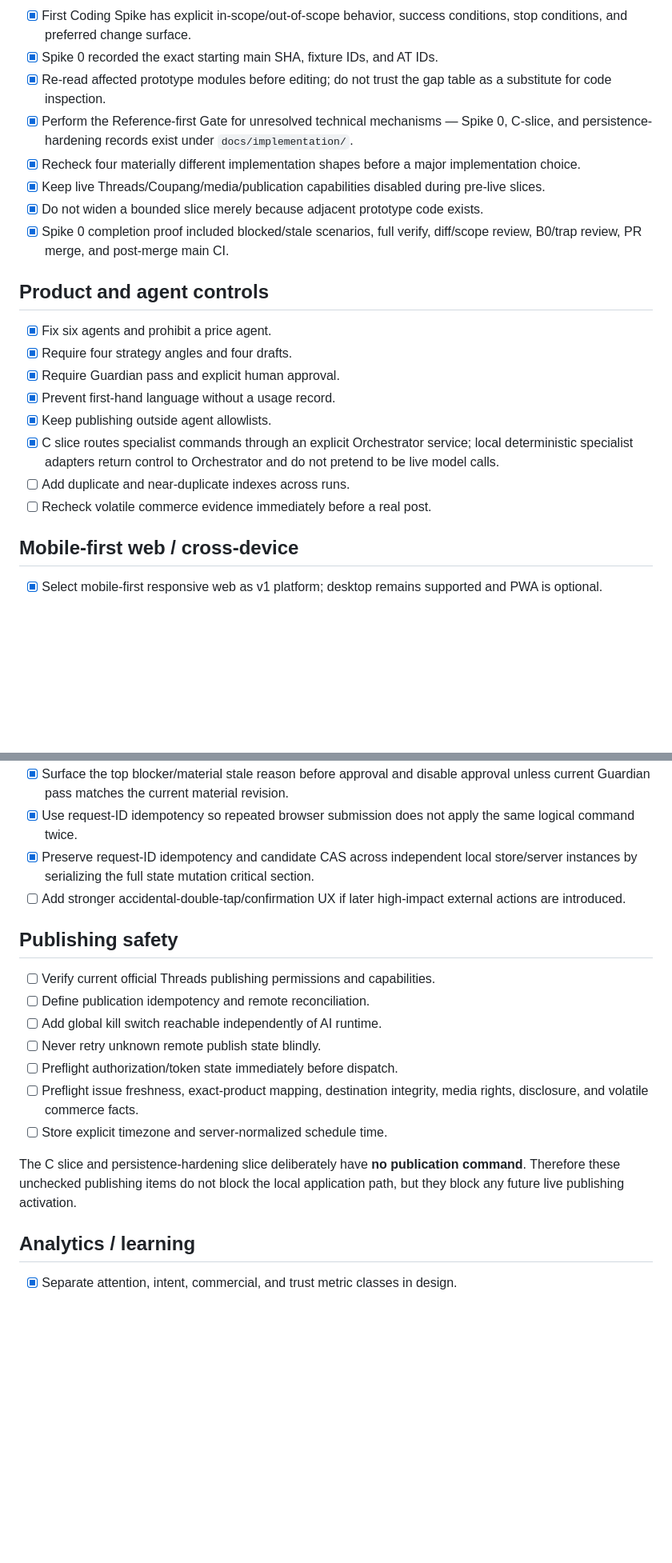
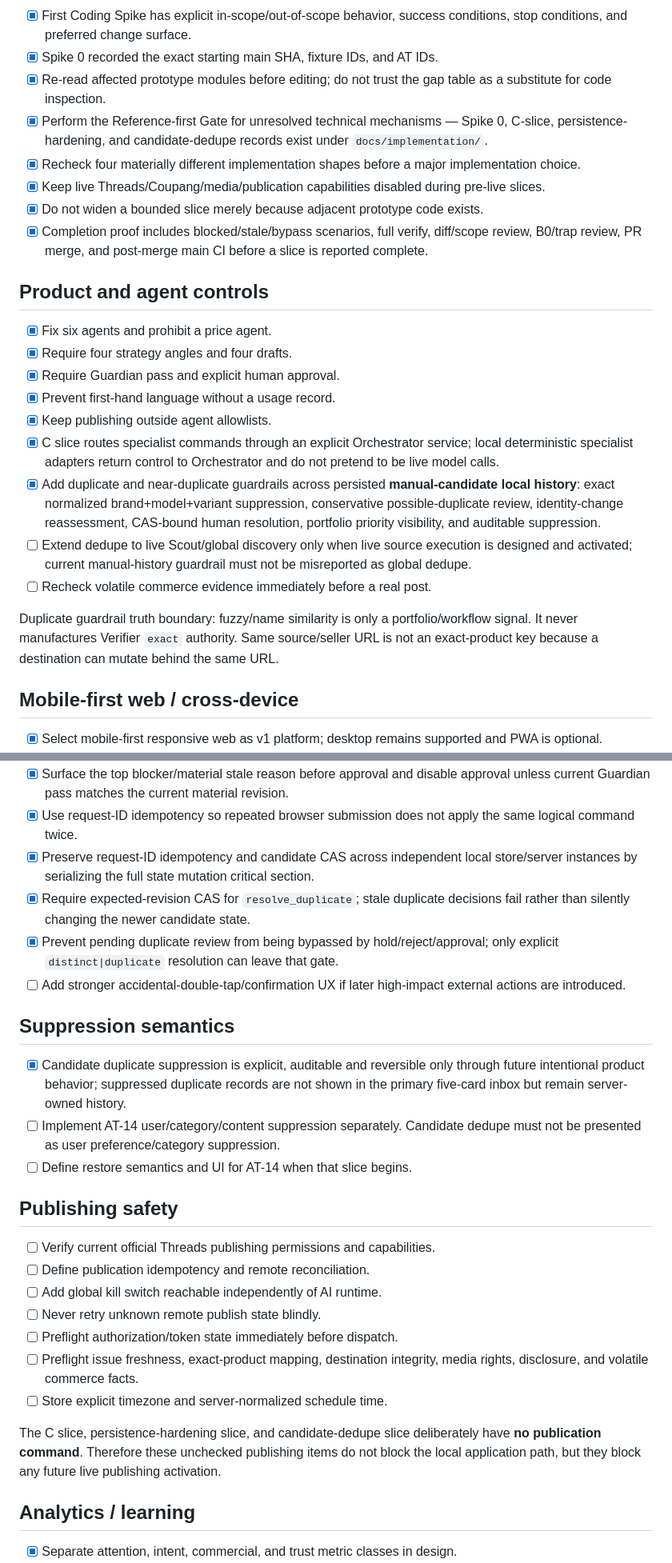
Before and after one commit to storm-credit/threadscout-ai, a Markdown page: docs/PRE_IMPLEMENTATION_TRAPS.md, 2 parts joined by grey strips. Shown at 80% size. Drawn GitHub-style; blank space fills up the shorter version.

Commit message:
docs: close manual candidate dedupe trap

```diff
--- a/docs/PRE_IMPLEMENTATION_TRAPS.md
+++ b/docs/PRE_IMPLEMENTATION_TRAPS.md
@@ -13,11 +13,11 @@ This checklist is implementation-facing. Broader product assumptions are reviewe
 - [x] First Coding Spike has explicit in-scope/out-of-scope behavior, success conditions, stop conditions, and preferred change surface.
 - [x] Spike 0 recorded the exact starting main SHA, fixture IDs, and AT IDs.
 - [x] Re-read affected prototype modules before editing; do not trust the gap table as a substitute for code inspection.
-- [x] Perform the Reference-first Gate for unresolved technical mechanisms — Spike 0, C-slice, and persistence-hardening records exist under `docs/implementation/`.
+- [x] Perform the Reference-first Gate for unresolved technical mechanisms — Spike 0, C-slice, persistence-hardening, and candidate-dedupe records exist under `docs/implementation/`.
 - [x] Recheck four materially different implementation shapes before a major implementation choice.
 - [x] Keep live Threads/Coupang/media/publication capabilities disabled during pre-live slices.
 - [x] Do not widen a bounded slice merely because adjacent prototype code exists.
-- [x] Spike 0 completion proof included blocked/stale scenarios, full verify, diff/scope review, B0/trap review, PR merge, and post-merge main CI.
+- [x] Completion proof includes blocked/stale/bypass scenarios, full verify, diff/scope review, B0/trap review, PR merge, and post-merge main CI before a slice is reported complete.
 
 ## Product and agent controls
 
@@ -27,8 +27,11 @@ This checklist is implementation-facing. Broader product assumptions are reviewe
 - [x] Prevent first-hand language without a usage record.
 - [x] Keep publishing outside agent allowlists.
 - [x] C slice routes specialist commands through an explicit Orchestrator service; local deterministic specialist adapters return control to Orchestrator and do not pretend to be live model calls.
-- [ ] Add duplicate and near-duplicate indexes across runs.
+- [x] Add duplicate and near-duplicate guardrails across persisted **manual-candidate local history**: exact normalized brand+model+variant suppression, conservative possible-duplicate review, identity-change reassessment, CAS-bound human resolution, portfolio priority visibility, and auditable suppression.
+- [ ] Extend dedupe to live Scout/global discovery only when live source execution is designed and activated; current manual-history guardrail must not be misreported as global dedupe.
 - [ ] Recheck volatile commerce evidence immediately before a real post.
+
+Duplicate guardrail truth boundary: fuzzy/name similarity is only a portfolio/workflow signal. It never manufactures Verifier `exact` authority. Same source/seller URL is not an exact-product key because a destination can mutate behind the same URL.
 
 ## Mobile-first web / cross-device
 
@@ -111,7 +117,15 @@ The local lock is explicitly **single-host/local-filesystem only**. It is not a
 - [x] Surface the top blocker/material stale reason before approval and disable approval unless current Guardian pass matches the current material revision.
 - [x] Use request-ID idempotency so repeated browser submission does not apply the same logical command twice.
 - [x] Preserve request-ID idempotency and candidate CAS across independent local store/server instances by serializing the full state mutation critical section.
+- [x] Require expected-revision CAS for `resolve_duplicate`; stale duplicate decisions fail rather than silently changing the newer candidate state.
+- [x] Prevent pending duplicate review from being bypassed by hold/reject/approval; only explicit `distinct|duplicate` resolution can leave that gate.
 - [ ] Add stronger accidental-double-tap/confirmation UX if later high-impact external actions are introduced.
+
+## Suppression semantics
+
+- [x] Candidate duplicate suppression is explicit, auditable and reversible only through future intentional product behavior; suppressed duplicate records are not shown in the primary five-card inbox but remain server-owned history.
+- [ ] Implement AT-14 user/category/content suppression separately. Candidate dedupe must not be presented as user preference/category suppression.
+- [ ] Define restore semantics and UI for AT-14 when that slice begins.
 
 ## Publishing safety
 
@@ -123,7 +137,7 @@ The local lock is explicitly **single-host/local-filesystem only**. It is not a
 - [ ] Preflight issue freshness, exact-product mapping, destination integrity, media rights, disclosure, and volatile commerce facts.
 - [ ] Store explicit timezone and server-normalized schedule time.
 
-The C slice and persistence-hardening slice deliberately have **no publication command**. Therefore these unchecked publishing items do not block the local application path, but they block any future live publishing activation.
+The C slice, persistence-hardening slice, and candidate-dedupe slice deliberately have **no publication command**. Therefore these unchecked publishing items do not block the local application path, but they block any future live publishing activation.
 
 ## Analytics / learning
 
```
Also changed, not shown: other parts of docs/PRE_IMPLEMENTATION_TRAPS.md (+5 -2 lines).
